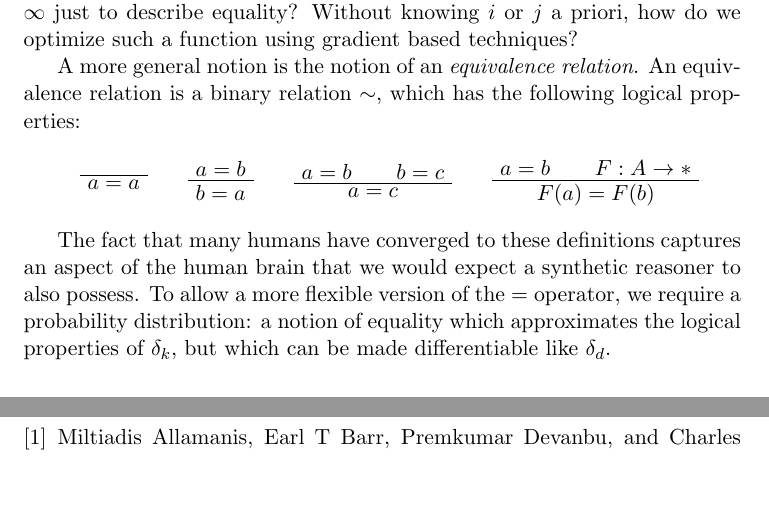
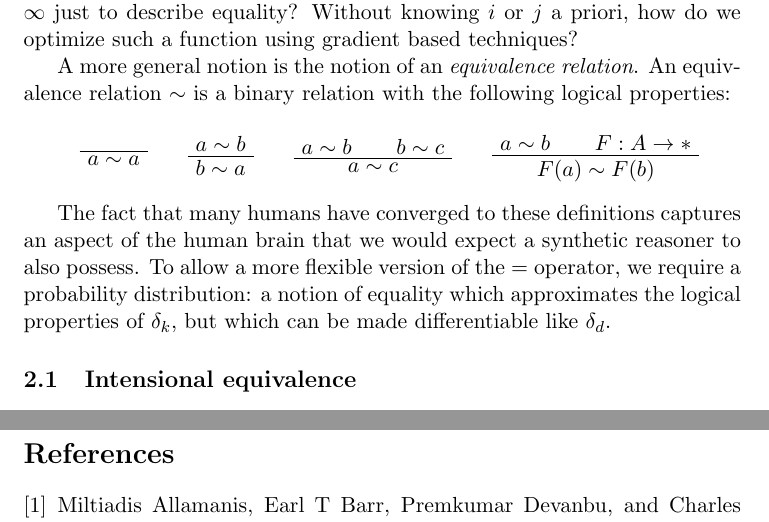
Before and after one commit to breandan/breandan, a LaTeX problem sheet (paperwork/exam_proposal.tex): two parts of pages 3 and 8 of 8, joined at a grey line, cut so that both start at the same text, the shorter picture padded with empty space. Compiled offline with pdfLaTeX.

Commit message:
fix equivalence relation def

```diff
--- a/paperwork/exam_proposal.tex
+++ b/paperwork/exam_proposal.tex
@@ -83,25 +83,25 @@
 
 %    Both of these are idealized concepts which do not exist in the real world. Unknowable whether the universe is discrete or continuous. Most software is discrete. All we can do is approximate and compare empirically.
 
-    A more general notion is the notion of an \textit{equivalence relation}. An equivalence relation is a binary relation $\sim$, which has the following logical properties:
+    A more general notion is the notion of an \textit{equivalence relation}. An equivalence relation $\sim$ is a binary relation with the following logical properties:
 
     \begin{prooftree}
         \AxiomC{}
-        \UnaryInfC{$a = a$}
+        \UnaryInfC{$a \sim a$}
         \DisplayProof
         \hskip 1.5em
-        \AxiomC{$a = b$}
-        \UnaryInfC{$b = a$}
+        \AxiomC{$a \sim b$}
+        \UnaryInfC{$b \sim a$}
         \DisplayProof
         \hskip 1.5em
-        \AxiomC{$a = b$}
-        \AxiomC{$b = c$}
-        \BinaryInfC{$a = c$}
+        \AxiomC{$a \sim b$}
+        \AxiomC{$b \sim c$}
+        \BinaryInfC{$a \sim c$}
         \DisplayProof
         \hskip 1.5em
-        \AxiomC{$a = b$}
+        \AxiomC{$a \sim b$}
         \AxiomC{$F: A \rightarrow *$}
-        \BinaryInfC{$F(a) = F(b)$}
+        \BinaryInfC{$F(a) \sim F(b)$}
     \end{prooftree}
 
     The fact that many humans have converged to these definitions captures an aspect of the human brain that we would expect a synthetic reasoner to also possess. To allow a more flexible version of the $=$ operator, we require a probability distribution: a notion of equality which approximates the logical properties of $\delta_k$, but which can be made differentiable like $\delta_d$.
```
